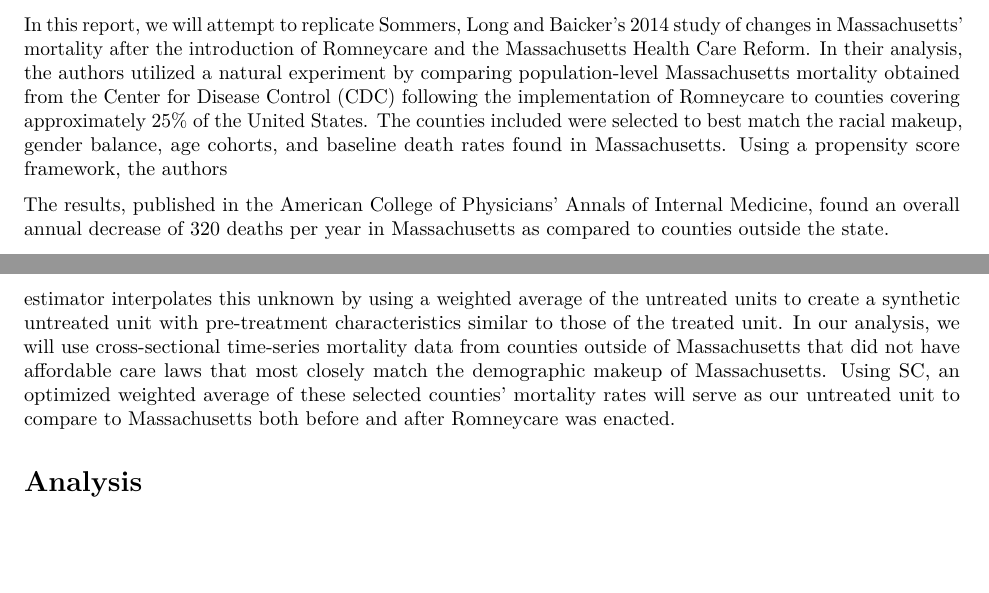
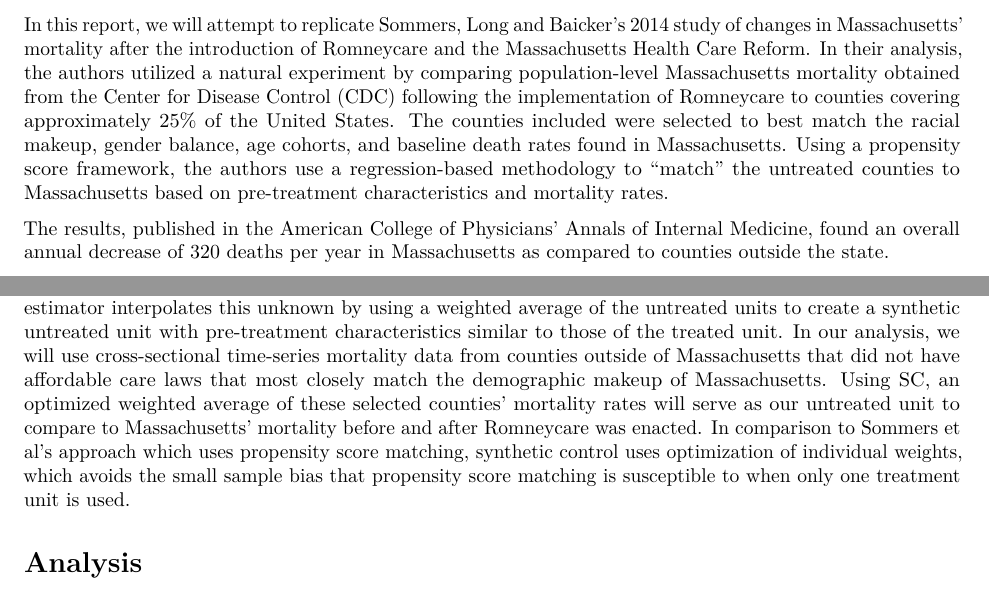
Before and after one commit to parkergauthier/Health_Care_Reform, an R Markdown document (report.Rmd): two parts of pages 2 and 3 of 3, joined at a grey line, cut so that both start at the same text, the shorter picture padded with empty space. Rendered offline with R 4.5, knitr and Pandoc, then LaTeX, with nearby package versions.

Commit message:
edited methods

```diff
--- a/report.Rmd
+++ b/report.Rmd
@@ -13,7 +13,7 @@
   Access to healthcare through affordable health insurance remains one of the most divisive policy debates in the United States, with critics of a privatized system arguing in favor of a widespread, easily accessible option targeted at low income households to increase the quality and quantity of health care. However, some supporters of private insurance argue against such a system, stating that insurance provided by the federal government unfairly burdens taxpayers, many of whom opt for private coverage through their employers. Before the groundbreaking introduction of the Affordable Care Act in 2008, better known as "Obamacare", the state of Massachusetts passed its own state-provided health insurance program signed into law by Senator Mitt Romney in 2006. The program, dubbed "Romneycare" and the first of its kind in the U.S., provided free and heavily subsidized health insurance to the lowest income resident of the state, and mandated that nearly all residents obtain a minimal level of coverage. To aid in the provision of coverage to higher earners, the law also required every employer in the state with over ten full-time employees to provide a health insurance plan to workers. Before the program was heavily rolled back in favor of Obamacare in 2012, over 97% of Massachusetts residents had health insurance coverage (**cite - brookings**). Many studies have investigated the effects of Romneycare and Obamacare on statistics such as health coverage, insurance utilization, and health care pricing, however, few have attempted to isolate the causal effect of mandated affordable health coverage on mortality rates. One of the reasons why this effect can be difficult to identify is due to the distribution of health care in the U.S. - as insurance is not randomly assigned to individuals but normally obtained through employers, low income individuals tend to have minimal coverage, if at all and sub-optimal quality of care. As a result, worse health outcomes tend to be correlated with individuals on the lower end of the socioeconomic spectrum, making any causal analysis particularly complex. However, using causal inference techniques such as Synthetic Control, we will be able to isolate the direct effect of Romneycare on mortality outcomes. Overall, we theorize that the nearly maximized population of residents with mandated health insurance coverage required by Romneycare will decrease mortality due to more individuals seeking both preventative and emergency care without the burden of uninsured pricing.
 
 # Previous Literature
-In this report, we will attempt to replicate Sommers, Long and Baicker's 2014 study of changes in Massachusetts' mortality after the introduction of Romneycare and the Massachusetts Health Care Reform. In their analysis, the authors utilized a natural experiment by comparing population-level Massachusetts mortality obtained from the Center for Disease Control (CDC) following the implementation of Romneycare to counties covering approximately 25% of the United States. The counties included were selected to best match the racial makeup, gender balance, age cohorts, and baseline death rates found in Massachusetts. Using a propensity score framework, the authors
+In this report, we will attempt to replicate Sommers, Long and Baicker's 2014 study of changes in Massachusetts' mortality after the introduction of Romneycare and the Massachusetts Health Care Reform. In their analysis, the authors utilized a natural experiment by comparing population-level Massachusetts mortality obtained from the Center for Disease Control (CDC) following the implementation of Romneycare to counties covering approximately 25% of the United States. The counties included were selected to best match the racial makeup, gender balance, age cohorts, and baseline death rates found in Massachusetts. Using a propensity score framework, the authors use a regression-based methodology to "match" the untreated counties to Massachusetts based on pre-treatment characteristics and mortality rates.
 
 The results, published in the American College of Physicians' Annals of Internal Medicine, found an overall annual decrease of 320 deaths per year in Massachusetts as compared to counties outside the state.
 
@@ -23,7 +23,7 @@
 
 Let $Y_{it}$ be the mortality rate for state $i$ at time period $t$ and let $D_i \in (0,1)$ denote the binary treatment indicator of state $i$. Our goal is to estimate the average treatment effect of introducing Romneycare on mortality rates in Massachusetts, or:
 $$ATT_t = E[Y_{it}^1 - Y_{it}^0 | D_i = 1] = E[Y_{it}^1|D_i = 1] - E[Y_{it}^0|D_i = 1]$$
-In words, the ATT can be calculated as the estimate of the difference in outcomes for the treated units in the world where they were treated versus the world where they were not treated. The key crux to this calculation lies in our ability to measure $Y_{it}^0|D_i=1$, or how the treated units would have performed had they not been treated. This is where the idea of Synthetic Control comes into play. The Synthetic Control estimator interpolates this unknown by using a weighted average of the untreated units to create a synthetic untreated unit with pre-treatment characteristics similar to those of the treated unit. In our analysis, we will use cross-sectional time-series mortality data from counties outside of Massachusetts that did not have affordable care laws that most closely match the demographic makeup of Massachusetts. Using SC, an optimized weighted average of these selected counties' mortality rates will serve as our untreated unit to compare to Massachusetts both before and after Romneycare was enacted.
+In words, the ATT can be calculated as the estimate of the difference in outcomes for the treated units in the world where they were treated versus the world where they were not treated. The key crux to this calculation lies in our ability to measure $Y_{it}^0|D_i=1$, or how the treated units would have performed had they not been treated. This is where the idea of Synthetic Control comes into play. The Synthetic Control estimator interpolates this unknown by using a weighted average of the untreated units to create a synthetic untreated unit with pre-treatment characteristics similar to those of the treated unit. In our analysis, we will use cross-sectional time-series mortality data from counties outside of Massachusetts that did not have affordable care laws that most closely match the demographic makeup of Massachusetts. Using SC, an optimized weighted average of these selected counties' mortality rates will serve as our untreated unit to compare to Massachusetts' mortality before and after Romneycare was enacted. In comparison to Sommers et al's approach which uses propensity score matching, synthetic control uses optimization of individual weights, which avoids the small sample bias that propensity score matching is susceptible to when only one treatment unit is used.
 
 # Analysis
 
```
